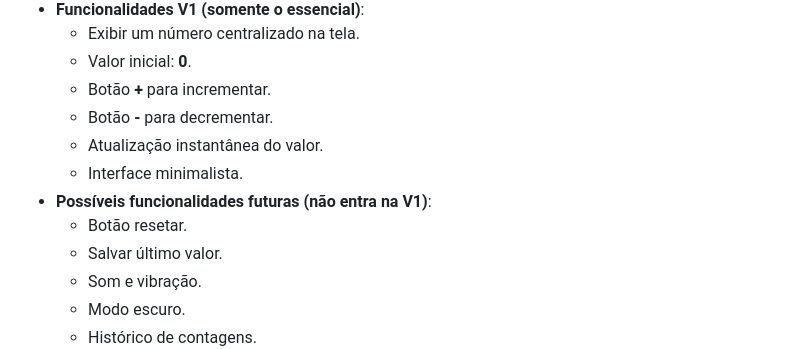
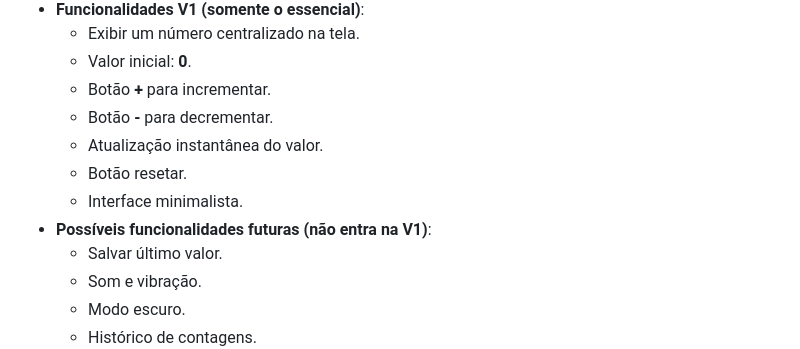
Before and after one commit to Idea36-Labs/idea-count, a Markdown page: README.md, the part around the change printed below. GitHub-like rendering.

```diff
--- a/README.md
+++ b/README.md
@@ -13,9 +13,9 @@
     - Botão **+** para incrementar.
     - Botão **-** para decrementar.
     - Atualização instantânea do valor.
+    - Botão resetar.
     - Interface minimalista.
 - **Possíveis funcionalidades futuras (não entra na V1)**:
-    - Botão resetar.
     - Salvar último valor.
     - Som e vibração.
     - Modo escuro.
```
Also changed, not shown: other parts of README.md (+3 -0 lines), docs/images/idea_count_preview.jpg (added), docs/images/idea_count_preview.png (deleted), docs/images/idea_count_preview_2.jpg (added).
